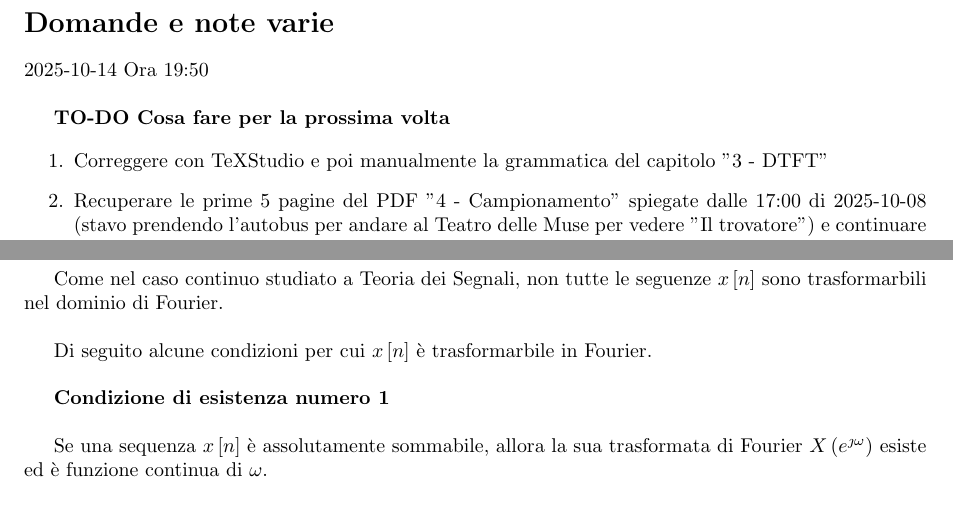
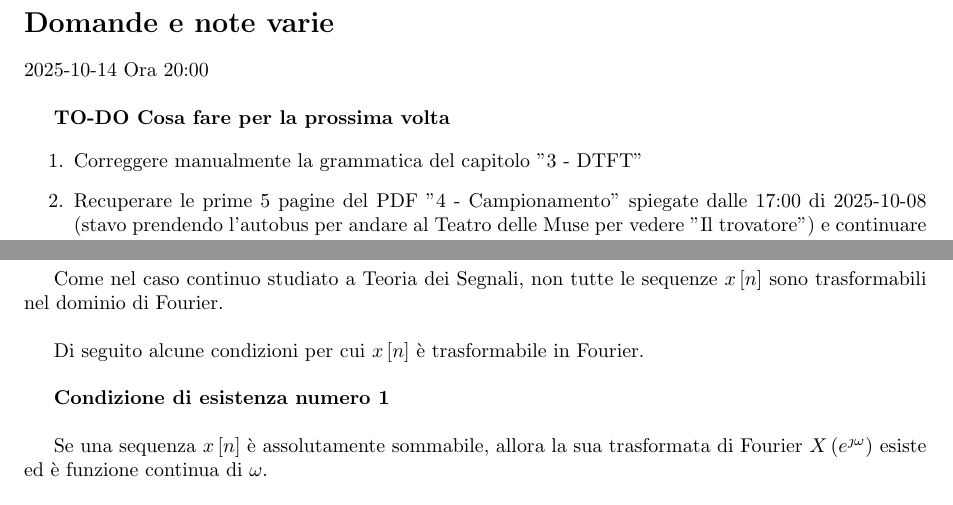
Before and after one commit to ciccio25/appunti-dsp, a LaTeX book (Latex corso teorico/Appunti teorici di Digital Signal Processing.tex, which reads Latex corso teorico/DTFT.tex, Latex corso teorico/Indice-domande.tex): two parts of pages 5 and 66 of 80, joined at a grey line, cut so that both start at the same text. Compiled offline with pdfLaTeX.

Commit message:
Correzioni grammaticali automatiche con TeXstudio del capitolo "3- DTFT"

```diff
--- a/Latex corso teorico/DTFT.tex
+++ b/Latex corso teorico/DTFT.tex
@@ -229,9 +229,9 @@ possiamo rappresentare $X \left(e^{\jmath \omega}\right)$ come:
 }
 
 Come nel caso continuo studiato a Teoria dei Segnali,
-non tutte le seguenze $x \left[ n\right]$ sono trasformarbili nel dominio di Fourier. \newline
+non tutte le sequenze $x \left[ n\right]$ sono trasformabili nel dominio di Fourier. \newline
 
-Di seguito alcune condizioni per cui $x \left[ n\right]$ è trasformarbile in Fourier. \newline
+Di seguito alcune condizioni per cui $x \left[ n\right]$ è trasformabile in Fourier. \newline
 
 \textbf{Condizione di esistenza numero 1} \newline
 
--- a/Latex corso teorico/Indice-domande.tex
+++ b/Latex corso teorico/Indice-domande.tex
@@ -1,11 +1,11 @@
 \section*{Domande e note varie}
 
-2025-10-14 Ora 19:50 \newline
+2025-10-14 Ora 20:00 \newline
 
 \textbf{TO-DO Cosa fare per la prossima volta}
 
 \begin{enumerate}
-    \item Correggere con TeXStudio e poi manualmente la grammatica del capitolo "3 - DTFT"
+    \item Correggere manualmente la grammatica del capitolo "3 - DTFT"
     \item Recuperare le prime 5 pagine del PDF "4 - Campionamento" spiegate dalle 17:00 di 2025-10-08 (stavo prendendo l'autobus per andare al Teatro delle Muse per vedere "Il trovatore") e continuare da lì gli appunti
 \end{enumerate}
 
```
Also changed, not shown: Latex corso teorico/DTFT.tex (8 more changed lines).
